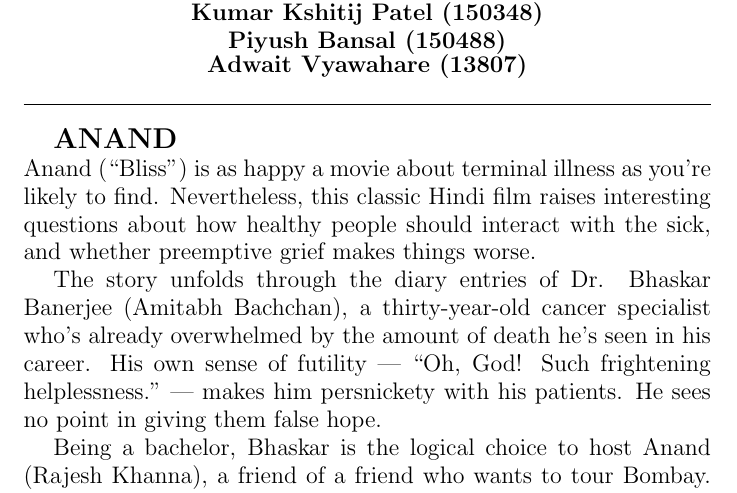
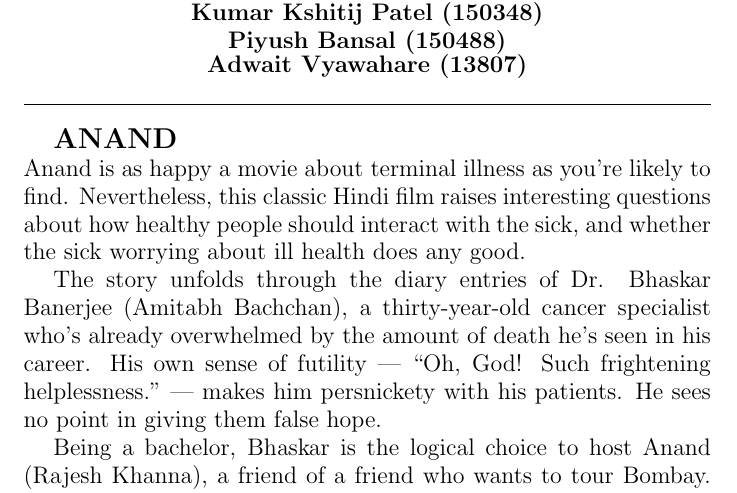
Before and after one commit to kishinmh/CS251, a LaTeX document (review.tex): part of page 1 of 4, cut so that both start at the same text. Compiled offline with pdfLaTeX.

Commit message:
Changed the introduction

```diff
--- a/review.tex
+++ b/review.tex
@@ -19,7 +19,7 @@
 
 \Large {\textbf{ANAND\\}}
 \large{
-Anand (“Bliss”) is as happy a movie about terminal illness as you’re likely to find. Nevertheless, this classic Hindi film raises interesting questions about how healthy people should interact with the sick, and whether preemptive grief makes things worse.
+Anand is as happy a movie about terminal illness as you’re likely to find. Nevertheless, this classic Hindi film raises interesting questions about how healthy people should interact with the sick, and whether the sick worrying about ill health does any good.
 
 The story unfolds through the diary entries of Dr. Bhaskar Banerjee (Amitabh Bachchan), a thirty-year-old cancer specialist who’s already overwhelmed by the amount of death he’s seen in his career. His own sense of futility — “Oh, God! Such frightening helplessness.” — makes him persnickety with his patients. He sees no point in giving them false hope.
 
```
